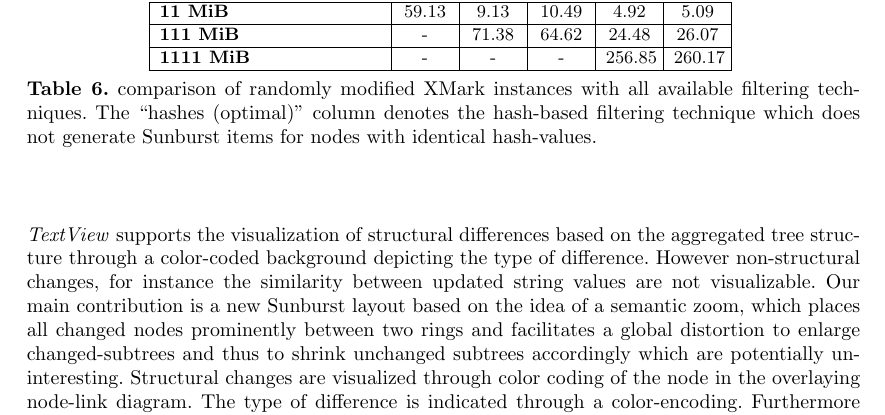
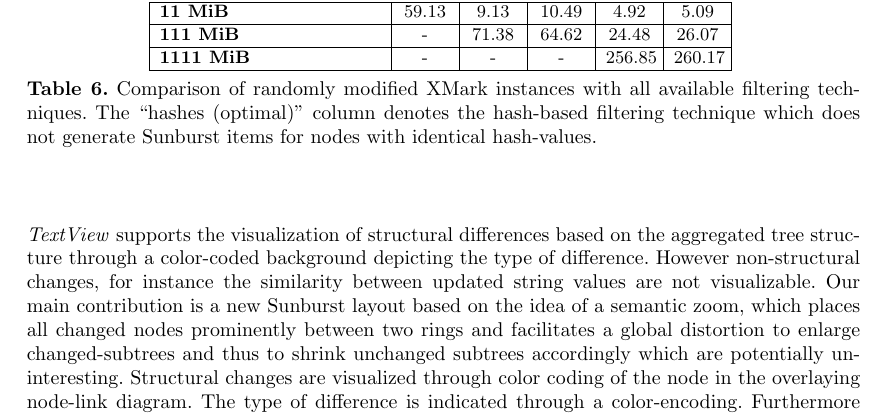
Before and after one commit to JohannesLichtenberger/master-thesis, a LaTeX thesis (Master/Thesis/thesis.tex, which reads Master/Thesis/visualizations.tex): part of page 66 of 98, cut so that both start at the same text. Compiled offline with pdfLaTeX.

Commit message:
[FIX] further fixes.

```diff
--- a/Master/Thesis/visualizations.tex
+++ b/Master/Thesis/visualizations.tex
@@ -594,7 +594,7 @@ The \texttt{subtree-size} of the root-item is the size of the accumulated List o
 \end{tabularx}
 \label{chap3:comparison}
 \vspace{0.5em}
-\caption{comparison of randomly modified XMark instances with all available filtering techniques. The ``hashes (optimal)'' column denotes the hash-based filtering technique which does not generate Sunburst items for nodes with identical hash-values.}
+\caption{Comparison of randomly modified XMark instances with all available filtering techniques. The ``hashes (optimal)'' column denotes the hash-based filtering technique which does not generate Sunburst items for nodes with identical hash-values.}
 \end{table}
 
 Fig \ref{fig:gui-performance-movedet} shows benchmarking results comparing the runtime of the fastest pruning technique, filtering-by-hashes without creating items for identical hashes with move-detection enabled and disabled. We are able to determine that the move-detection usually is fast if the number of items which have to be created is small. Asymptotically it is still bound by the size of the agglomerated tree-structure $n$, thus $O(n^2)$. The algorithm is based on the assumption, that only a small fraction of a tree-structure usually is changed. Therefore unchanged subtrees are skipped from the traversal and the number of items which are going to be created is very small, such that the $O(n^2)$ runtime to compute the subtree-size and the modifications therein is negligible.
```
Also changed, not shown: 1 other file.
